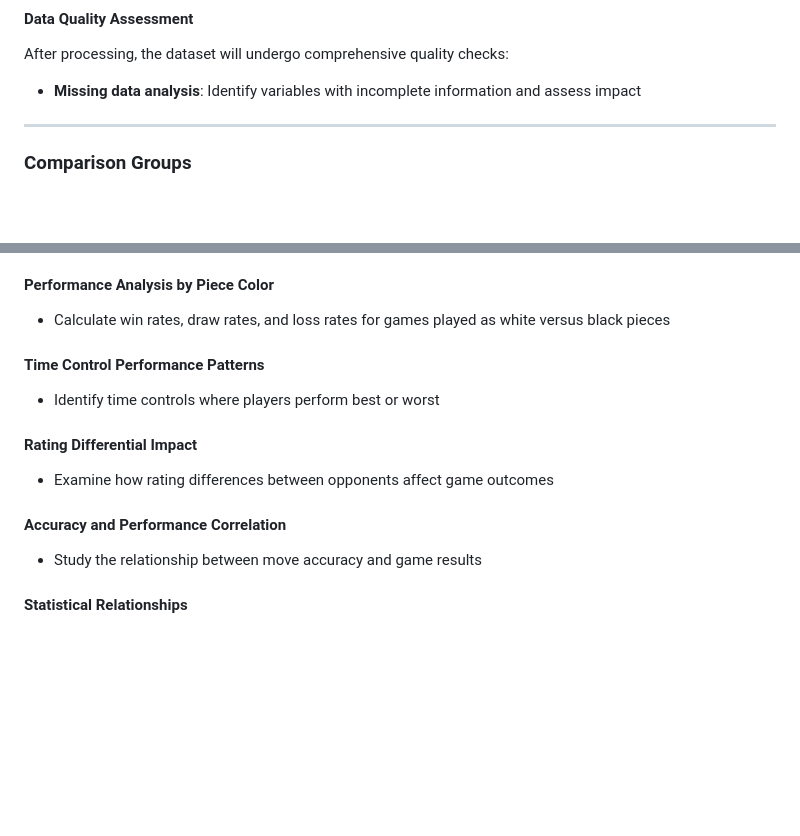
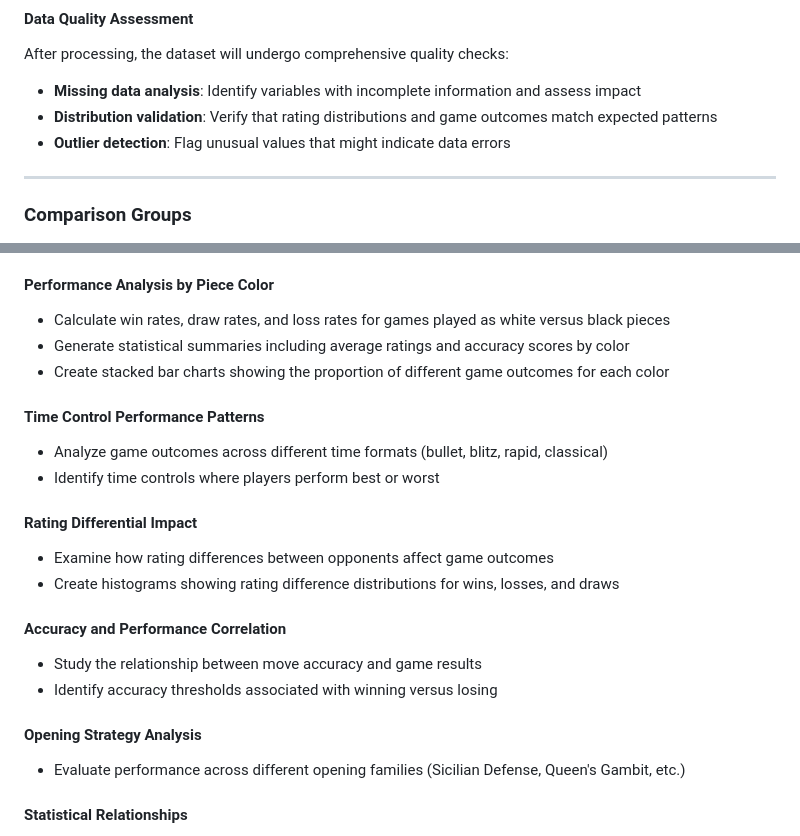
Before and after one commit to Math-225-Fa2025/project-tmchuynh, a Markdown page: repo-structure/proposal/proposal.md, 2 parts joined by grey strips. Drawn GitHub-style; blank space fills up the shorter version.

Commit message:
Adds data validation and opening strategy analysis sections
Enhances the proposal by adding sections for distribution validation, outlier detection, and opening strategy analysis.

These updates aim to improve data integrity checks and provide deeper insights into performance across different openings, ultimately refining the exploratory analysis process.

```diff
--- a/repo-structure/proposal/proposal.md
+++ b/repo-structure/proposal/proposal.md
@@ -141,6 +141,8 @@ If API data collection fails, a simulated dataset will be generated for demonstr
 After processing, the dataset will undergo comprehensive quality checks:
 
 - **Missing data analysis**: Identify variables with incomplete information and assess impact
+- **Distribution validation**: Verify that rating distributions and game outcomes match expected patterns
+- **Outlier detection**: Flag unusual values that might indicate data errors
 
 ---
 
@@ -164,12 +166,19 @@ The exploratory analysis will examine multiple dimensions of chess performance t
 
 #### Performance Analysis by Piece Color
 - Calculate win rates, draw rates, and loss rates for games played as white versus black pieces
+- Generate statistical summaries including average ratings and accuracy scores by color
+- Create stacked bar charts showing the proportion of different game outcomes for each color
 #### Time Control Performance Patterns
+- Analyze game outcomes across different time formats (bullet, blitz, rapid, classical)
 - Identify time controls where players perform best or worst
 #### Rating Differential Impact
 - Examine how rating differences between opponents affect game outcomes
+- Create histograms showing rating difference distributions for wins, losses, and draws
 #### Accuracy and Performance Correlation
 - Study the relationship between move accuracy and game results
+- Identify accuracy thresholds associated with winning versus losing
+#### Opening Strategy Analysis
+- Evaluate performance across different opening families (Sicilian Defense, Queen's Gambit, etc.)
 #### Statistical Relationships
 - Generate correlation matrices for numerical variables (ratings, accuracy, etc.)
 - Create correlation heatmaps to visualize relationships between performance metrics
```
